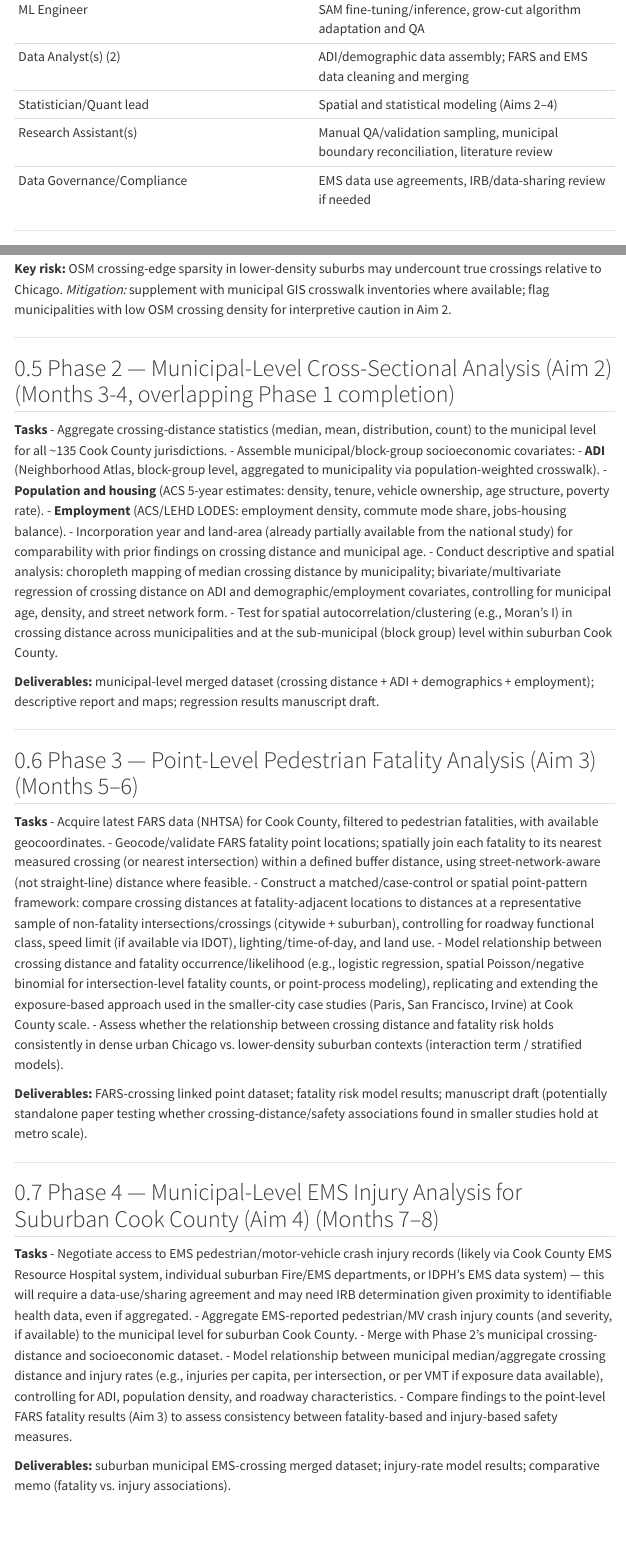
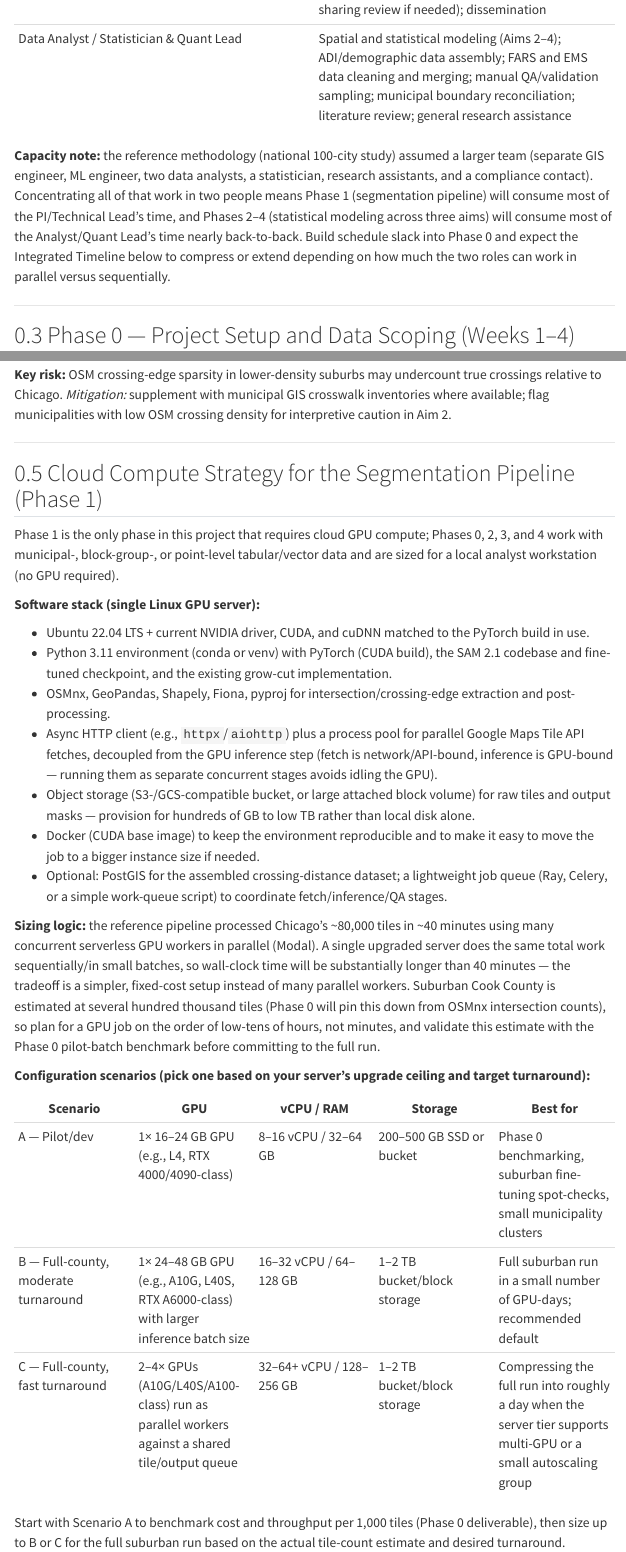
Before and after one commit to justenvirons/crosswalk-distances-cc, a Quarto document (Cook_County_Crosswalk_Research_Work_Plan.qmd): the page in a window 1100 px wide, from 1040 px down before the commit and from 1160 px down after it, and a second part further down, joined at a grey line. Rendered offline with R 4.5, knitr and Pandoc in place of Quarto, with nearby package versions; menus at the side of the page are left out.

Commit message:
Rewrite work plan team section for two-person team, add cloud compute strategy
Consolidate the Project Team & Roles table into two roles (PI/GIS/ML/Data
Governance Lead and Data Analyst/Statistician/Quant Lead), update
Personnel/Manual validation budget rows and Phase 0 cloud-provisioning
task to match, and add a Cloud Compute Strategy section sizing a single
upgradable GPU server for the Phase 1 segmentation pipeline with three
configuration scenarios.

Co-Authored-By: Claude Sonnet 5 <noreply@anthropic.com>
Claude-Session: https://claude.ai/code/session_01NMUJAmFxYPdWGfsJvspS2V

```diff
--- a/Cook_County_Crosswalk_Research_Work_Plan.qmd
+++ b/Cook_County_Crosswalk_Research_Work_Plan.qmd
@@ -37,5 +36,0 @@
-| ML Engineer | SAM fine-tuning/inference, grow-cut algorithm adaptation and QA |
-| Data Analyst(s) (2) | ADI/demographic data assembly; FARS and EMS data cleaning and merging |
-| Statistician/Quant lead | Spatial and statistical modeling (Aims 2–4) |
-| Research Assistant(s) | Manual QA/validation sampling, municipal boundary reconciliation, literature review |
-| Data Governance/Compliance | EMS data use agreements, IRB/data-sharing review if needed |
@@ -42,3 +38,6 @@
+| Data Analyst / Statistician & Quant Lead | Spatial and statistical modeling (Aims 2–4); ADI/demographic data assembly; FARS and EMS data cleaning and merging; manual QA/validation sampling; municipal boundary reconciliation; literature review; general research assistance |
+
+**Capacity note:** the reference methodology (national 100-city study) assumed a larger team (separate GIS engineer, ML engineer, two data analysts, a statistician, research assistants, and a compliance contact). Concentrating all of that work in two people means Phase 1 (segmentation pipeline) will consume most of the PI/Technical Lead's time, and Phases 2–4 (statistical modeling across three aims) will consume most of the Analyst/Quant Lead's time nearly back-to-back. Build schedule slack into Phase 0 and expect the Integrated Timeline below to compress or extend depending on how much the two roles can work in parallel versus sequentially.
 
 ------------------------------------------------------------------------
 
@@ -76,6 +75,34 @@
 **Deliverables:** suburban Cook County crossing-distance dataset (parcel of comparable structure/fields to the Chicago dataset); combined Cook County (city + suburban) crossing dataset; validation/accuracy report; updated codebase documentation.
 
 **Key risk:** OSM crossing-edge sparsity in lower-density suburbs may undercount true crossings relative to Chicago. *Mitigation:* supplement with municipal GIS crosswalk inventories where available; flag municipalities with low OSM crossing density for interpretive caution in Aim 2.
+
+------------------------------------------------------------------------
+
+## Cloud Compute Strategy for the Segmentation Pipeline (Phase 1)
+
+Phase 1 is the only phase in this project that requires cloud GPU compute; Phases 0, 2, 3, and 4 work with municipal-, block-group-, or point-level tabular/vector data and are sized for a local analyst workstation (no GPU required).
+
+**Software stack (single Linux GPU server):**
+
+-   Ubuntu 22.04 LTS + current NVIDIA driver, CUDA, and cuDNN matched to the PyTorch build in use.
+-   Python 3.11 environment (conda or venv) with PyTorch (CUDA build), the SAM 2.1 codebase and fine-tuned checkpoint, and the existing grow-cut implementation.
+-   OSMnx, GeoPandas, Shapely, Fiona, pyproj for intersection/crossing-edge extraction and post-processing.
+-   Async HTTP client (e.g., `httpx`/`aiohttp`) plus a process pool for parallel Google Maps Tile API fetches, decoupled from the GPU inference step (fetch is network/API-bound, inference is GPU-bound — running them as separate concurrent stages avoids idling the GPU).
+-   Object storage (S3-/GCS-compatible bucket, or large attached block volume) for raw tiles and output masks — provision for hundreds of GB to low TB rather than local disk alone.
+-   Docker (CUDA base image) to keep the environment reproducible and to make it easy to move the job to a bigger instance size if needed.
+-   Optional: PostGIS for the assembled crossing-distance dataset; a lightweight job queue (Ray, Celery, or a simple work-queue script) to coordinate fetch/inference/QA stages.
+
+**Sizing logic:** the reference pipeline processed Chicago's ~80,000 tiles in ~40 minutes using many concurrent serverless GPU workers in parallel (Modal). A single upgraded server does the same total work sequentially/in small batches, so wall-clock time will be substantially longer than 40 minutes — the tradeoff is a simpler, fixed-cost setup instead of many parallel workers. Suburban Cook County is estimated at several hundred thousand tiles (Phase 0 will pin this down from OSMnx intersection counts), so plan for a GPU job on the order of low-tens of hours, not minutes, and validate this estimate with the Phase 0 pilot-batch benchmark before committing to the full run.
+
+**Configuration scenarios (pick one based on your server's upgrade ceiling and target turnaround):**
+
+| Scenario | GPU | vCPU / RAM | Storage | Best for |
+|---|---|---|---|---|
+| A — Pilot/dev | 1× 16–24 GB GPU (e.g., L4, RTX 4000/4090-class) | 8–16 vCPU / 32–64 GB | 200–500 GB SSD or bucket | Phase 0 benchmarking, suburban fine-tuning spot-checks, small municipality clusters |
+| B — Full-county, moderate turnaround | 1× 24–48 GB GPU (e.g., A10G, L40S, RTX A6000-class) with larger inference batch size | 16–32 vCPU / 64–128 GB | 1–2 TB bucket/block storage | Full suburban run in a small number of GPU-days; recommended default |
+| C — Full-county, fast turnaround | 2–4× GPUs (A10G/L40S/A100-class) run as parallel workers against a shared tile/output queue | 32–64+ vCPU / 128–256 GB | 1–2 TB bucket/block storage | Compressing the full run into roughly a day when the server tier supports multi-GPU or a small autoscaling group |
+
+Start with Scenario A to benchmark cost and throughput per 1,000 tiles (Phase 0 deliverable), then size up to B or C for the full suburban run based on the actual tile-count estimate and desired turnaround.
 
 ------------------------------------------------------------------------
 
```
Also changed, not shown: Cook_County_Crosswalk_Research_Work_Plan.qmd (11 more changed lines).
